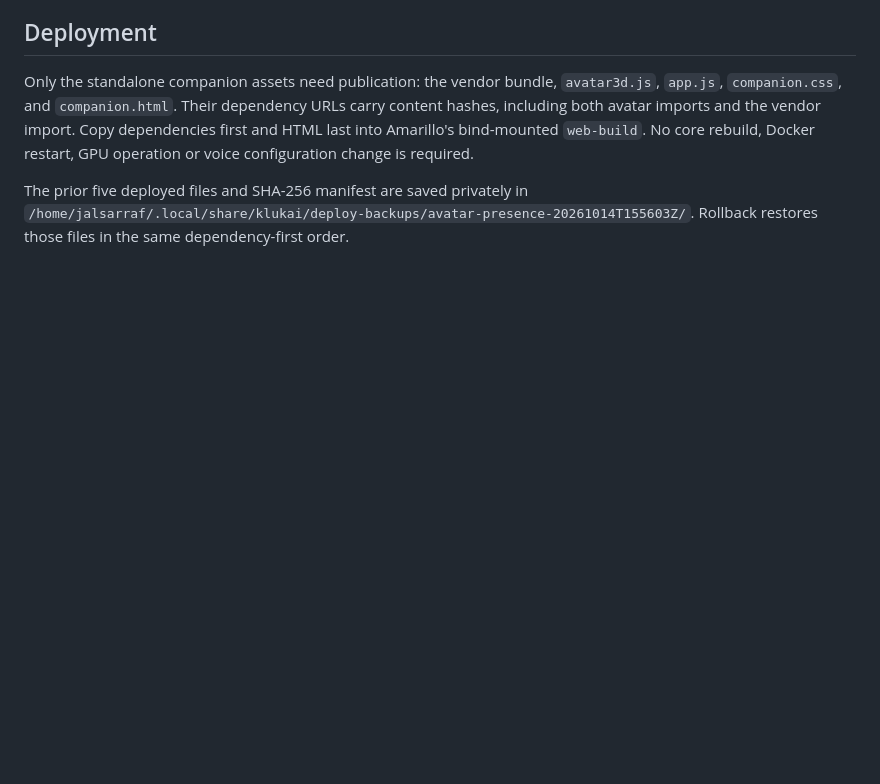
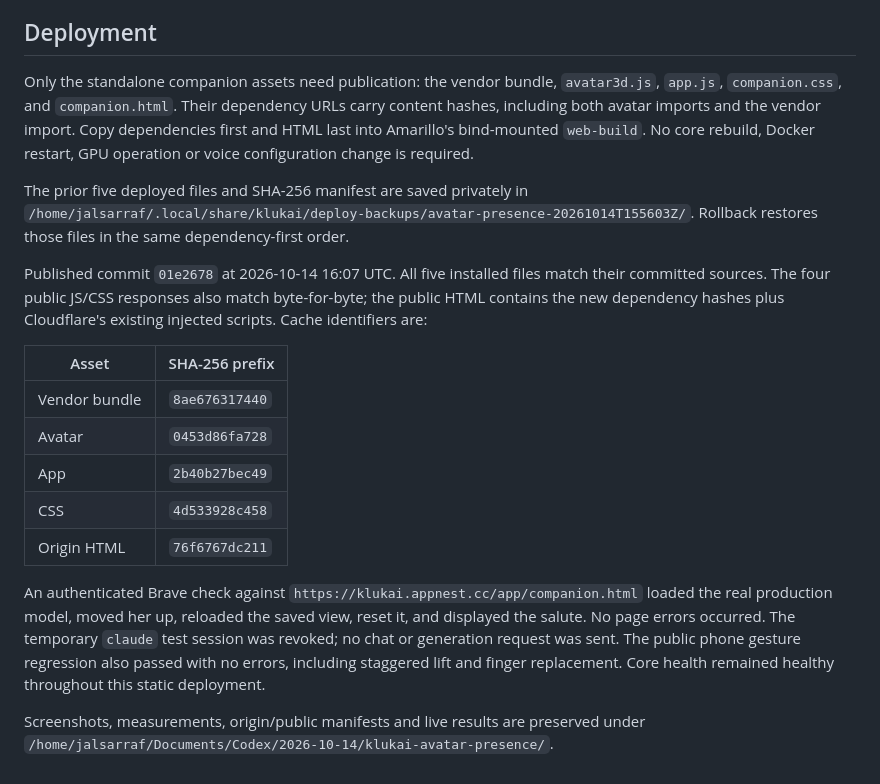
Before and after one commit to Al-Sarraf-Tech/klukai, a Markdown page: docs/handoff/2026-10-14-avatar-presence.md, the part around the change. GitHub-like rendering; blank space fills up the shorter version.

Commit message:
docs: record avatar production acceptance

```diff
--- a/docs/handoff/2026-10-14-avatar-presence.md
+++ b/docs/handoff/2026-10-14-avatar-presence.md
@@ -73,3 +73,27 @@ required.
 The prior five deployed files and SHA-256 manifest are saved privately in
 `/home/jalsarraf/.local/share/klukai/deploy-backups/avatar-presence-20261014T155603Z/`.
 Rollback restores those files in the same dependency-first order.
+
+Published commit `01e2678` at 2026-10-14 16:07 UTC. All five installed files
+match their committed sources. The four public JS/CSS responses also match
+byte-for-byte; the public HTML contains the new dependency hashes plus
+Cloudflare's existing injected scripts. Cache identifiers are:
+
+| Asset | SHA-256 prefix |
+| --- | --- |
+| Vendor bundle | `8ae676317440` |
+| Avatar | `0453d86fa728` |
+| App | `2b40b27bec49` |
+| CSS | `4d533928c458` |
+| Origin HTML | `76f6767dc211` |
+
+An authenticated Brave check against
+`https://klukai.appnest.cc/app/companion.html` loaded the real production model,
+moved her up, reloaded the saved view, reset it, and displayed the salute.
+No page errors occurred. The temporary `claude` test session was revoked;
+no chat or generation request was sent. The public phone gesture regression
+also passed with no errors, including staggered lift and finger replacement.
+Core health remained healthy throughout this static deployment.
+
+Screenshots, measurements, origin/public manifests and live results are preserved
+under `/home/jalsarraf/Documents/Codex/2026-10-14/klukai-avatar-presence/`.
```
